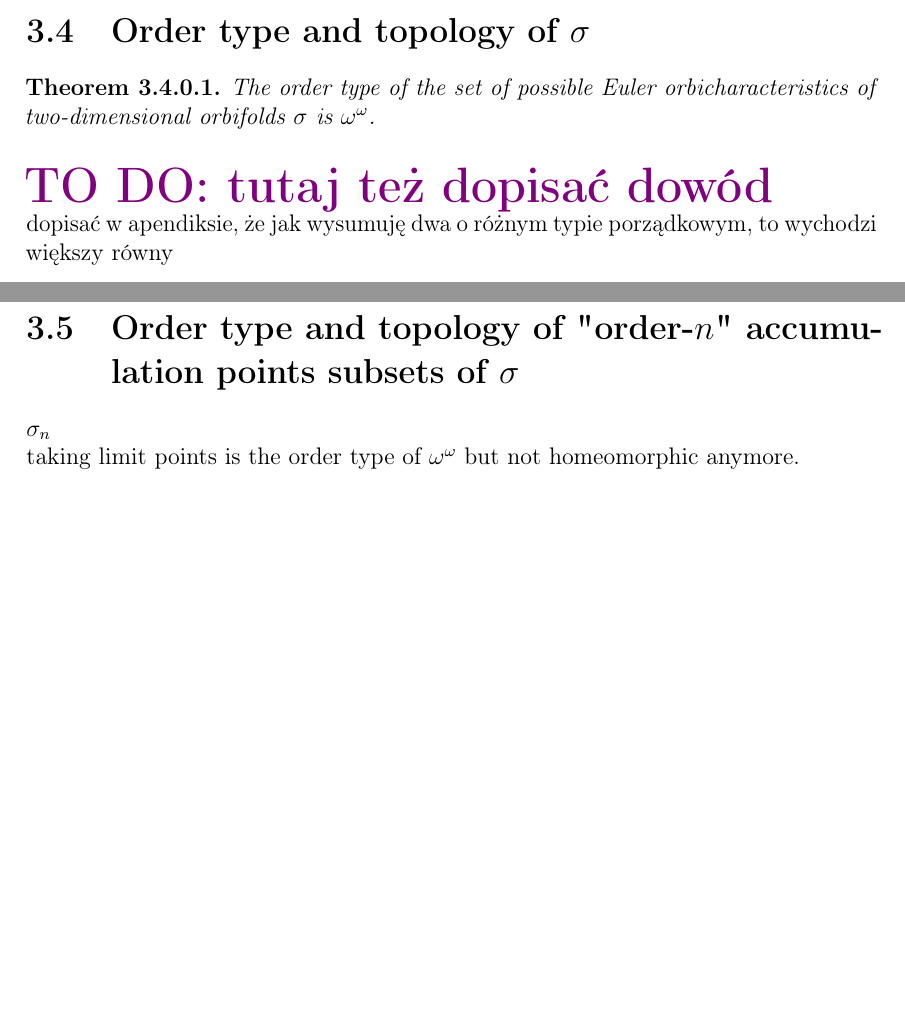
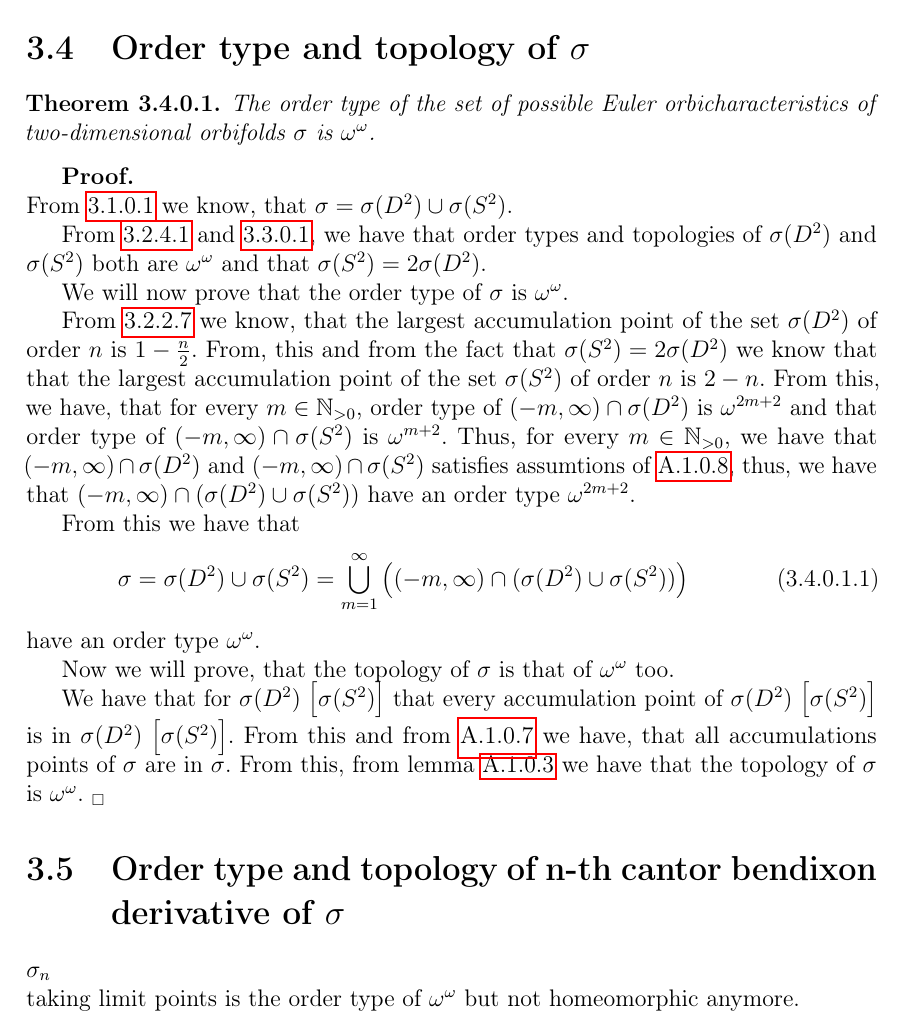
Before and after one commit to Sooyka/praca_magisterska_orbifoldy, a LaTeX thesis (LaTeX/praca_magisterska_orbifoldy.tex, which reads LaTeX/TeX_files/order_type_and_topology.tex): two parts of pages 19 and 20 of 41 before the commit and part of page 20 of 41 after it, the two joined at a grey line, cut so that both start at the same text, the shorter picture padded with empty space. Compiled offline with pdfLaTeX.

Commit message:
main theorem finished

```diff
--- a/LaTeX/TeX_files/order_type_and_topology.tex
+++ b/LaTeX/TeX_files/order_type_and_topology.tex
@@ -704,8 +716,49 @@ From this, the observation follows immedietly. $_\square$
 The order type of the set of possible Euler orbicharacteristics of two-dimensional orbifolds
 $\spe$ is $\omega^\omega$.
 \end{theorem}
-\todo{tutaj też dopisać dowód}
-dopisać w apendiksie, że jak wysumuję dwa o różnym typie porządkowym, to wychodzi większy równy
+\textbf{Proof.} \\
+From \ref{sum of spectras} we know, that $\spe = \speD \cup \speS$.
+
+From \ref{speD_order_type} and \ref{2times homeomerphism}, we have that order types and
+topologies of $\speD$ and $\speS$ both are $\omega^\omega$ and that $\speS = 2\speD$.
+
+We will now prove that the order type of $\spe$ is $\omega^\omega$.
+
+From \ref{greatest \apots} we know, that the largest \apots\ $\speD$\ of order $n$ is
+$1-\frac{n}{2}$. From, this and from the fact that $\speS = 2\speD$ we know that
+that the largest \apots\ $\speS$\ of order $n$ is
+$2-n$. From this, we have, that for every $m \in \mathbb{N}_{>0}$, order type of
+$(-m, \infty) \cap \speD$ is $\omega^{2m+2}$ and that order type
+of $(-m, \infty) \cap \speS$ is $\omega^{m+2}$.
+%So, for every $m \in \mathbb{N}_{>0}$, the order type of $\speD$ is strictly greater than
+%th
+Thus, for every $m \in \mathbb{N}_{>0}$, we have that $(-m, \infty) \cap \speD$ and
+$(-m, \infty) \cap \speS$ satisfies assumtions of \ref{key_lemma}, thus, we have that
+$(-m, \infty) \cap (\speD\cup\speS)$ have an order type $\omega^{2m+2}$.
+
+From this we have that
+\begin{equation}
+\spe = \speD \cup \speS =
+\bigcup\limits_{m=1}^\infty \left( (-m, \infty) \cap (\speD\cup\speS) \right)
+\end{equation}
+have an order type $\omega^\omega$.
+
+Now we will prove, that the topology of $\spe$ is that of $\omega^\omega$ too.
+
+We have that for $\speD$ \rba{$\speS$} that every accumulation point of
+$\speD$ \rba{$\speS$} is in $\speD$ \rba{$\speS$}. From this and from
+\ref{derivative and sum is commutative} we have, that all accumulations points of $\spe$
+are in $\spe$. From this, from lemma \ref{order_preserving_homeomorphism_theorem} we have
+that the topology of $\spe$ is $\omega^\omega$. $_\square$
+
+%powiedziec, że wtedy zletmatu suma będzie też taka
+
+%powiedzieć że w takim razie calosć będzie taka
+
+%there are no new accumulation points -- all accumulations points are in sigma -- topology is ok
+
+%and
+%dopisać w apendiksie, że jak wysumuję dwa o różnym typie porządkowym, to wychodzi większy równy
 %Provide some argument about being homeomorphic
 %\noindent\textbf{Proof.} \\
 %From \ref{speD_theorem} we know, that $\speD$ is homeomorphic with $\omega^\omega$. From
@@ -717,7 +770,7 @@ dopisać w apendiksie, że jak wysumuję dwa o różnym typie porządkowym, to w
 %For homeomorphicity, the proof of theorem \ref{speD_theorem} works as well in this case.
 %$_\square$ \\[4pt]
 
-\section{Order type and topology of "order-$n$" accumulation points subsets of $\spe$}\label{spe_M}
+\section{Order type and topology of n-th cantor bendixon derivative of $\spe$}
 $\spe_n$ \\
 taking limit points is the order type of $\omega^\omega$ but not homeomorphic anymore.
 
```
Also changed, not shown: LaTeX/TeX_files/appendix_order_homeomorphism_theorem.tex (+36 -12 lines), LaTeX/praca_magisterska_orbifoldy.pdf, LaTeX/TeX_files/order_type_and_topology.tex (22 more changed lines).
